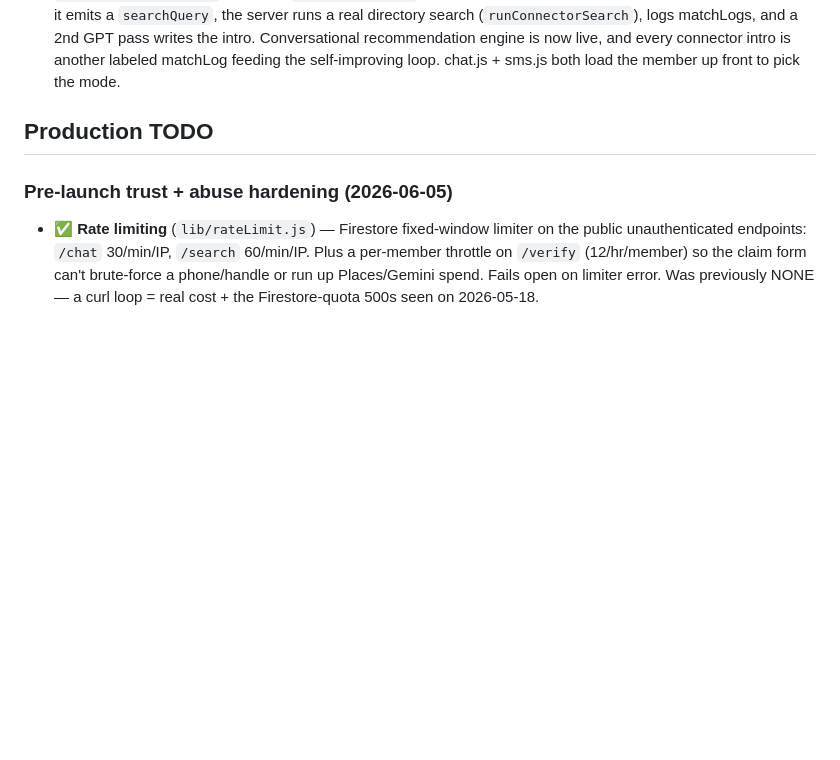
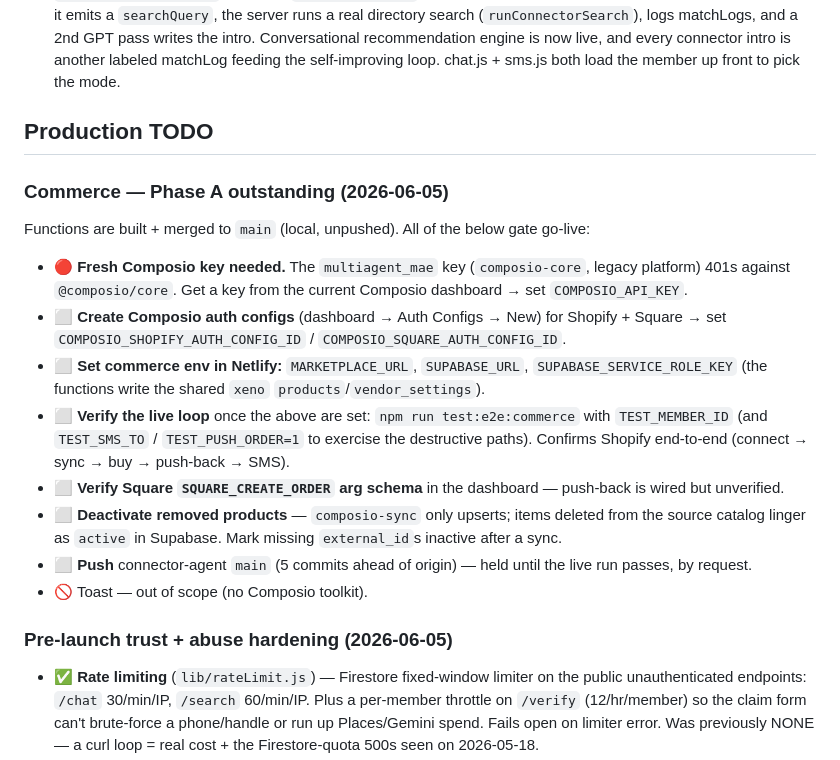
Before and after one commit to whatslocal2-star/community-connector-agent, a Markdown page: CLAUDE.md, the part around the change. GitHub-like rendering; blank space fills up the shorter version.

Commit message:
docs: add Phase A commerce outstanding items to Production TODO
Credential/env gates (fresh Composio key, auth configs, Supabase env),
live e2e verification, Square schema check, product-deactivation gap,
and the unpushed-main note. Toast explicitly out of scope.

Co-Authored-By: Claude Opus 4.8 (1M context) <noreply@anthropic.com>

```diff
--- a/CLAUDE.md
+++ b/CLAUDE.md
@@ -233,6 +233,17 @@ createdAt, updatedAt
 
 ## Production TODO
 
+### Commerce — Phase A outstanding (2026-06-05)
+Functions are built + merged to `main` (local, unpushed). All of the below gate go-live:
+- 🔴 **Fresh Composio key needed.** The `multiagent_mae` key (`composio-core`, legacy platform) 401s against `@composio/core`. Get a key from the current Composio dashboard → set `COMPOSIO_API_KEY`.
+- ⬜ **Create Composio auth configs** (dashboard → Auth Configs → New) for Shopify + Square → set `COMPOSIO_SHOPIFY_AUTH_CONFIG_ID` / `COMPOSIO_SQUARE_AUTH_CONFIG_ID`.
+- ⬜ **Set commerce env in Netlify:** `MARKETPLACE_URL`, `SUPABASE_URL`, `SUPABASE_SERVICE_ROLE_KEY` (the functions write the shared `xeno` `products`/`vendor_settings`).
+- ⬜ **Verify the live loop** once the above are set: `npm run test:e2e:commerce` with `TEST_MEMBER_ID` (and `TEST_SMS_TO` / `TEST_PUSH_ORDER=1` to exercise the destructive paths). Confirms Shopify end-to-end (connect → sync → buy → push-back → SMS).
+- ⬜ **Verify Square `SQUARE_CREATE_ORDER` arg schema** in the dashboard — push-back is wired but unverified.
+- ⬜ **Deactivate removed products** — `composio-sync` only upserts; items deleted from the source catalog linger as `active` in Supabase. Mark missing `external_id`s inactive after a sync.
+- ⬜ **Push** connector-agent `main` (5 commits ahead of origin) — held until the live run passes, by request.
+- 🚫 Toast — out of scope (no Composio toolkit).
+
 ### Pre-launch trust + abuse hardening (2026-06-05)
 - ✅ **Rate limiting** (`lib/rateLimit.js`) — Firestore fixed-window limiter on the public unauthenticated endpoints: `/chat` 30/min/IP, `/search` 60/min/IP. Plus a per-member throttle on `/verify` (12/hr/member) so the claim form can't brute-force a phone/handle or run up Places/Gemini spend. Fails open on limiter error. Was previously NONE — a curl loop = real cost + the Firestore-quota 500s seen on 2026-05-18.
 - ✅ **Self-serve claim flow landed** — marketplace `feat/commerce-layer` merged to main (Clerk claim page `app/claim/[memberId]` + BFF `app/api/claim` holding `CONNECTOR_ADMIN_TOKEN` server-side, proxying verify → claim-profile here). Connector side hardened: `claim-profile` is no longer a stub — it **gates on `ownershipVerification.verified`** (refuses unverified claims unless admin `force`), returns 409 on re-claim, records `claimMethod`. Fixed the **method mismatch** that broke the UI's second button — added the `google_maps` verification method to `lib/verify.js` (the claim page sends `method:'google_maps'`, which the engine previously 400'd).
```
